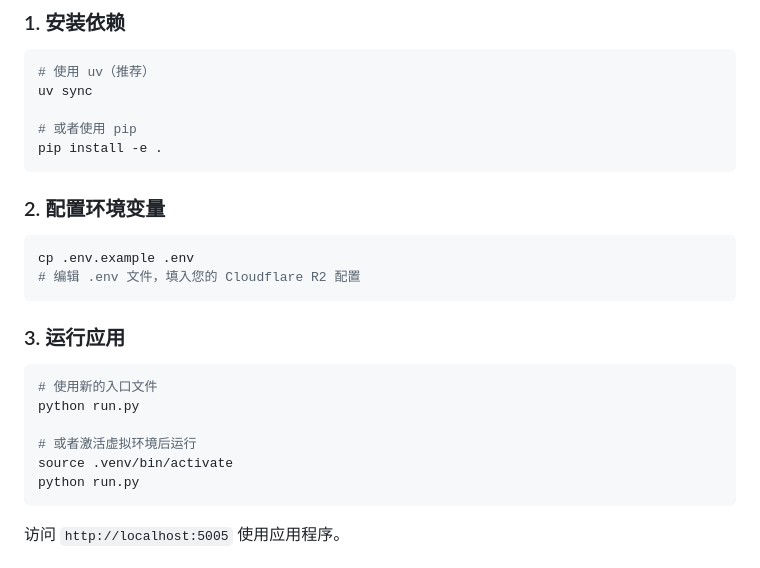
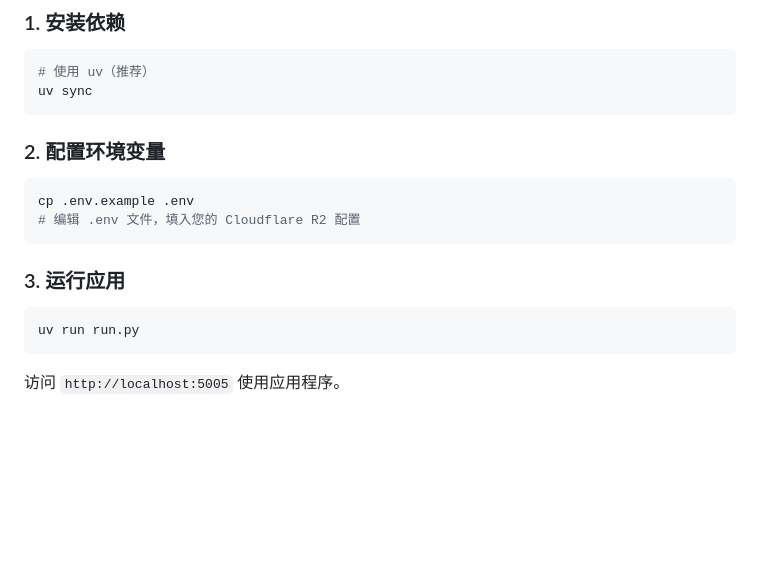
Before and after one commit to k1rinh/image_uploader, a Markdown page: README.md, the part around the change. Rendered like a GitHub page; blank space fills up the shorter version.

````diff
--- a/README.md
+++ b/README.md
@@ -52,9 +52,6 @@ image_uploader/
 ```bash
 # 使用 uv（推荐）
 uv sync
-
-# 或者使用 pip
-pip install -e .
 ```
 
 ### 2. 配置环境变量
@@ -67,12 +64,7 @@ cp .env.example .env
 ### 3. 运行应用
 
 ```bash
-# 使用新的入口文件
-python run.py
-
-# 或者激活虚拟环境后运行
-source .venv/bin/activate
-python run.py
+uv run run.py
 ```
 
 访问 `http://localhost:5005` 使用应用程序。
````
Also changed, not shown: DEPLOYMENT.md (+55 -95 lines).
